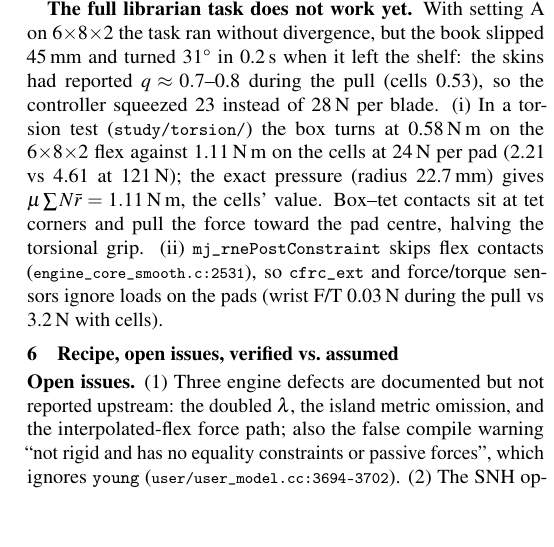
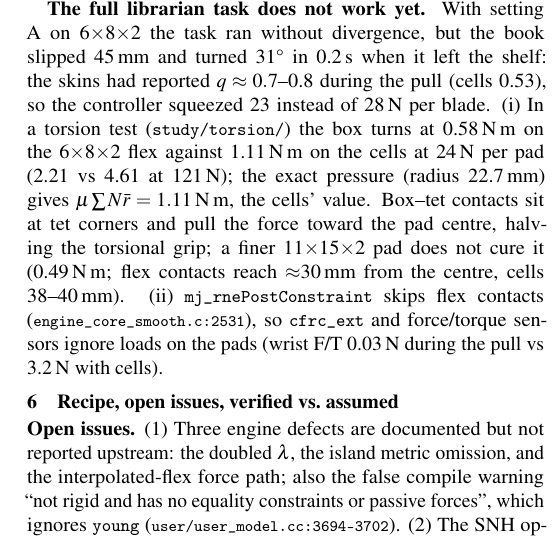
Before and after one commit to DHLeexpress/ME295, a LaTeX document (docs/report_flex/flex_study.tex): part of one column of page 5 of 5, cut so that both start at the same text, the shorter picture padded with empty space. Compiled offline with pdfLaTeX.

Commit message:
Flex torsion: a finer 11x15x2 pad does not close the grip gap
The torsion test on the 11x15x2 flex (5.1 mm cells) gives a rotation onset of 0.49 N m at 24.5 N per pad,
against 0.58 N m on 6x8x2 and 1.11 N m for the cells and the exact pressure: the flex's contacts reach only
~30 mm from the pad centre (cells 38-40 mm). Reports, summary and assembly README updated.

Co-Authored-By: Claude Opus 5.5 <noreply@anthropic.com>

```diff
--- a/docs/report_flex/flex_study.tex
+++ b/docs/report_flex/flex_study.tex
@@ -432,7 +432,8 @@ reported $q\approx0.7$--0.8 during the pull (cells 0.53), so the controller sque
 (i) In a torsion test (\code{study/torsion/}) the box turns at 0.58\,N\,m on the 6$\times$8$\times$2 flex against
 1.11\,N\,m on the cells at 24\,N per pad (2.21 vs 4.61 at 121\,N); the exact pressure (radius 22.7\,mm) gives
 $\mu\sum N\bar r=1.11$\,N\,m, the cells' value. Box--tet contacts sit at tet corners and pull the force toward the
-pad centre, halving the torsional grip. (ii) \code{mj\_rnePostConstraint} skips flex contacts
+pad centre, halving the torsional grip; a finer 11$\times$15$\times$2 pad does not cure it (0.49\,N\,m; flex contacts reach
+$\approx$30\,mm from the centre, cells 38--40\,mm). (ii) \code{mj\_rnePostConstraint} skips flex contacts
 (\src{engine\_core\_smooth.c:2531}), so \code{cfrc\_ext} and force/torque sensors ignore loads on the pads (wrist F/T
 0.03\,N during the pull vs 3.2\,N with cells).
 
```
Also changed, not shown: docs/report_flex/SUMMARY.md (+1 -1 lines), docs/report_sim/librarian_sim.tex (+1 -1 lines), assembly/README.md, docs/report_flex/flex_study.pdf, docs/report_sim/librarian_sim.pdf, 1 other file.
